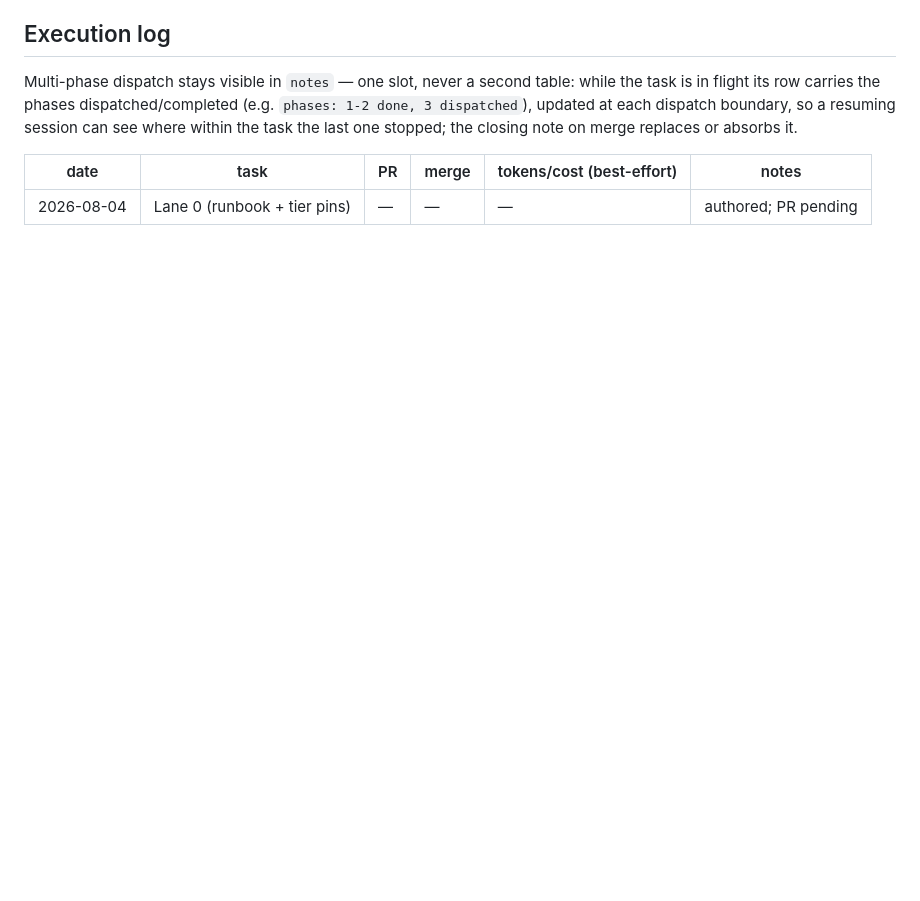
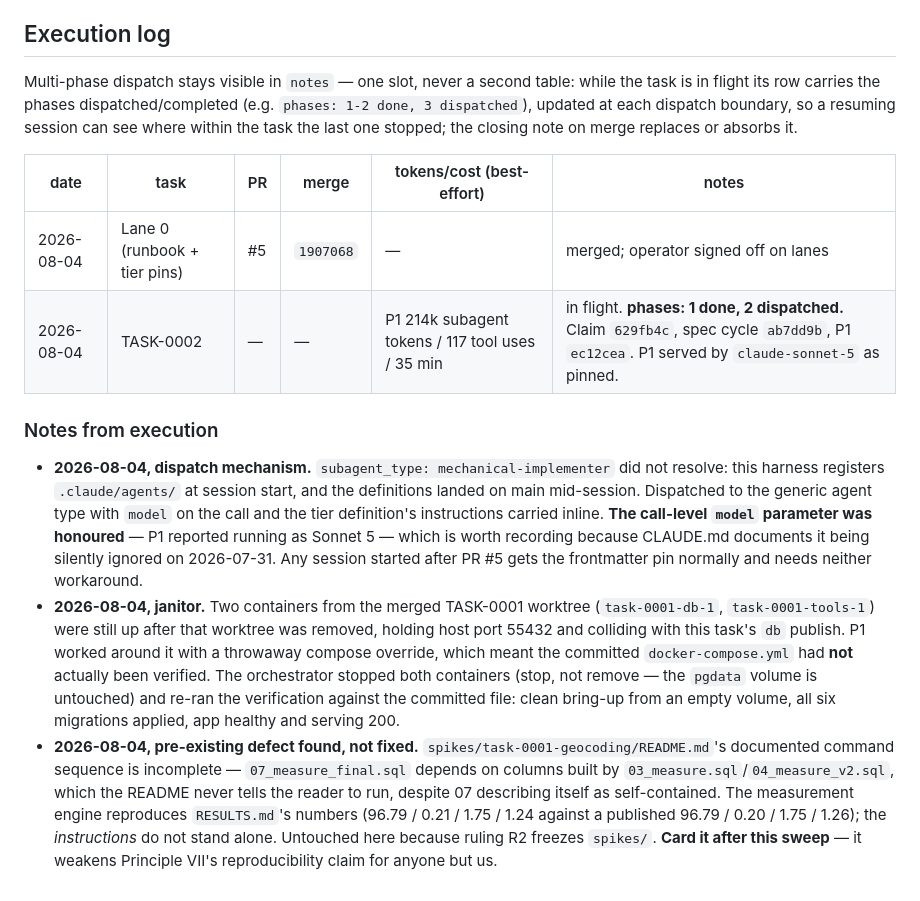
Before and after one commit to tarrowhq/tarrow, a Markdown page: docs/design/task-0002-walking-skeleton-runbook.md, the part around the change. GitHub-like rendering; blank space fills up the shorter version.

Commit message:
Runbook: log P1 done, and what verifying it turned up
Execution-log row for TASK-0002 moves to "phases: 1 done, 2 dispatched", plus
three notes that a resuming session would otherwise have to rediscover.

The one worth reading is the janitor entry. P1 reported eleven of eleven boxes
green, but its bring-up had been run against a throwaway compose override --
two containers from the merged TASK-0001 worktree were still holding port
55432, and the override dodged the collision rather than the collision being
cleared. So the committed docker-compose.yml had not actually been exercised by
the phase that wrote it. Stopping the leftovers and re-running against the real
file is what makes the box honest; it passes.

Also recorded: the call-level `model` parameter WAS honoured here (P1 ran as
Sonnet 5), which is contrary to what CLAUDE.md documents from 2026-07-31 and is
worth having on the record either way.

And a pre-existing defect found but deliberately not fixed: the TASK-0001 spike
README's command list is incomplete -- 07_measure_final.sql needs columns built
by scripts the README never tells you to run, despite calling itself
self-contained. The engine reproduces RESULTS.md's numbers; the instructions do
not stand alone, which is a Principle VII reproducibility claim that holds for
us and not for a stranger. R2 freezes spikes/, so it gets carded after the
sweep rather than patched here.

Co-Authored-By: Claude Opus 5 (1M context) <noreply@anthropic.com>

```diff
--- a/docs/design/task-0002-walking-skeleton-runbook.md
+++ b/docs/design/task-0002-walking-skeleton-runbook.md
@@ -306,4 +306,31 @@ replaces or absorbs it.
 
 | date | task | PR | merge | tokens/cost (best-effort) | notes |
 |------|------|----|-------|---------------------------|-------|
-| 2026-08-04 | Lane 0 (runbook + tier pins) | — | — | — | authored; PR pending |
+| 2026-08-04 | Lane 0 (runbook + tier pins) | #5 | `1907068` | — | merged; operator signed off on lanes |
+| 2026-08-04 | TASK-0002 | — | — | P1 214k subagent tokens / 117 tool uses / 35 min | in flight. **phases: 1 done, 2 dispatched.** Claim `629fb4c`, spec cycle `ab7dd9b`, P1 `ec12cea`. P1 served by `claude-sonnet-5` as pinned. |
+
+### Notes from execution
+
+- **2026-08-04, dispatch mechanism.** `subagent_type: mechanical-implementer` did not
+  resolve: this harness registers `.claude/agents/` at session start, and the definitions
+  landed on main mid-session. Dispatched to the generic agent type with `model` on the
+  call and the tier definition's instructions carried inline. **The call-level `model`
+  parameter was honoured** — P1 reported running as Sonnet 5 — which is worth recording
+  because CLAUDE.md documents it being silently ignored on 2026-07-31. Any session started
+  after PR #5 gets the frontmatter pin normally and needs neither workaround.
+- **2026-08-04, janitor.** Two containers from the merged TASK-0001 worktree
+  (`task-0001-db-1`, `task-0001-tools-1`) were still up after that worktree was removed,
+  holding host port 55432 and colliding with this task's `db` publish. P1 worked around it
+  with a throwaway compose override, which meant the committed `docker-compose.yml` had
+  **not** actually been verified. The orchestrator stopped both containers (stop, not
+  remove — the `pgdata` volume is untouched) and re-ran the verification against the
+  committed file: clean bring-up from an empty volume, all six migrations applied, app
+  healthy and serving 200.
+- **2026-08-04, pre-existing defect found, not fixed.**
+  `spikes/task-0001-geocoding/README.md`'s documented command sequence is incomplete —
+  `07_measure_final.sql` depends on columns built by `03_measure.sql`/`04_measure_v2.sql`,
+  which the README never tells the reader to run, despite 07 describing itself as
+  self-contained. The measurement engine reproduces `RESULTS.md`'s numbers (96.79 / 0.21 /
+  1.75 / 1.24 against a published 96.79 / 0.20 / 1.75 / 1.26); the *instructions* do not
+  stand alone. Untouched here because ruling R2 freezes `spikes/`. **Card it after this
+  sweep** — it weakens Principle VII's reproducibility claim for anyone but us.
```
Also changed, not shown: backlog/tasks/task-0002 - Address-search-returns-school-proximity-with-a-coverage-manifest.md (+3 -1 lines).
